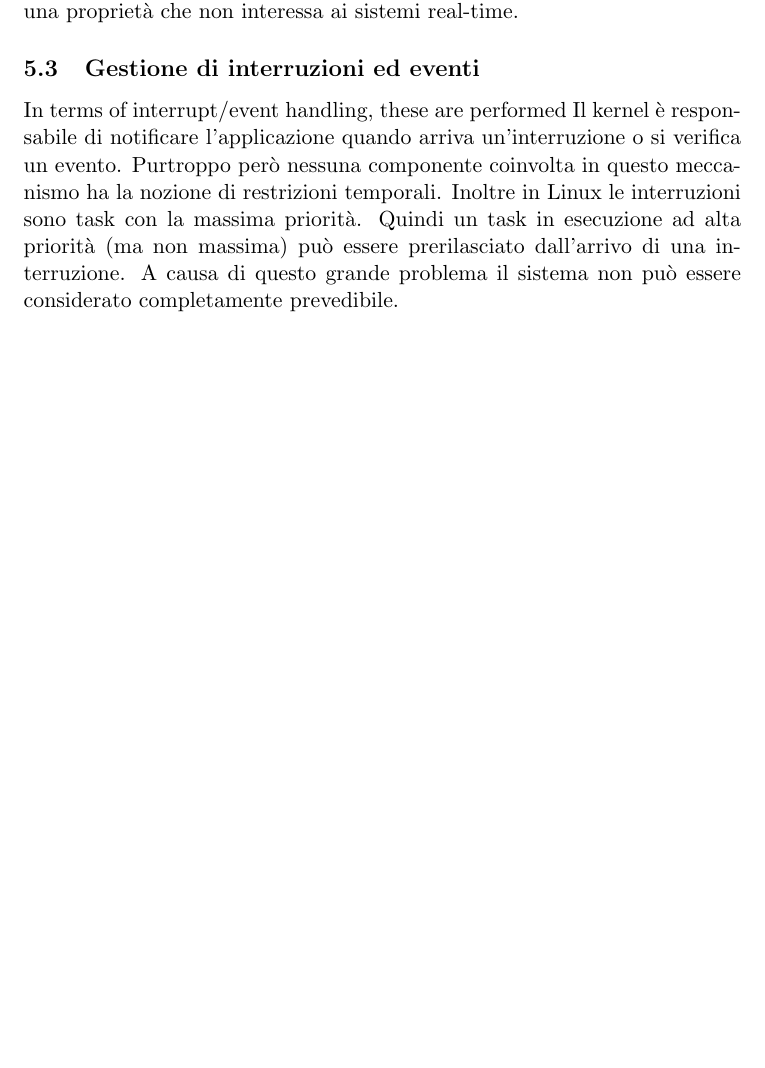
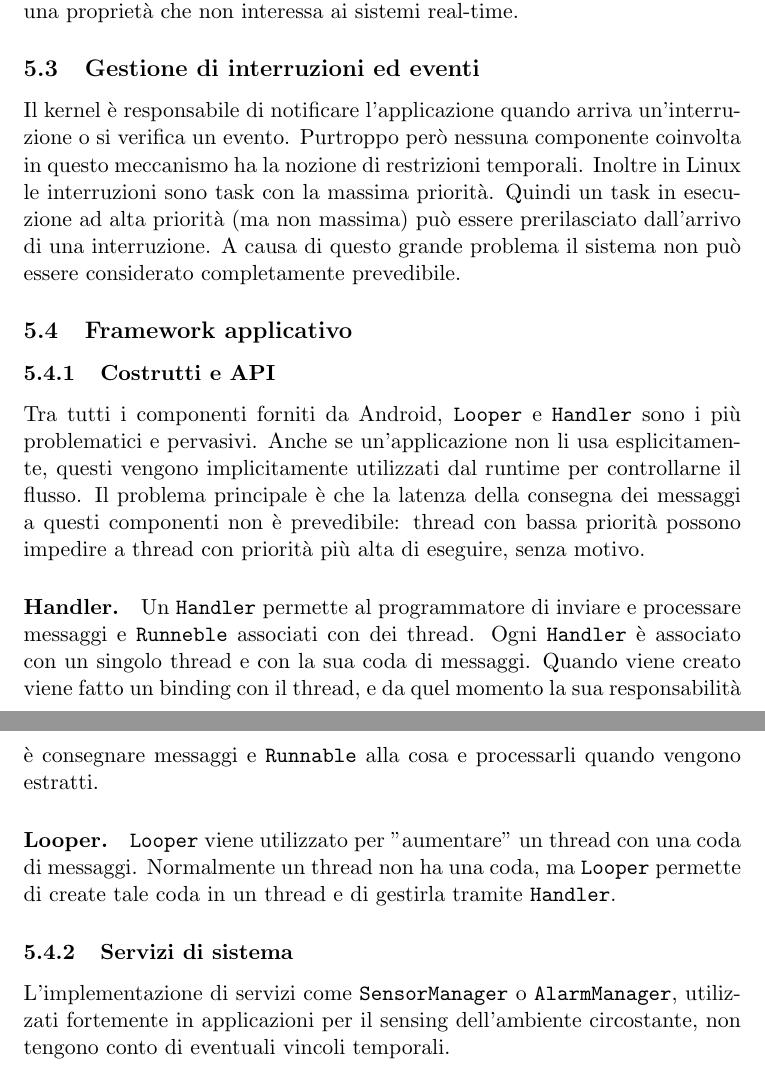
Before and after one commit to mdipirro/android-real-time, a LaTeX document (relazione/main.tex, which reads relazione/sections/androidPerRealTime.tex): part of page 21 of 22 before the commit and two parts of pages 21 and 22 of 23 after it, the two joined at a grey line, cut so that both start at the same text, the shorter picture padded with empty space. Compiled offline with pdfLaTeX.

Commit message:
Qualche aggiunta da RTDroid e doc Android

```diff
--- a/relazione/sections/androidPerRealTime.tex
+++ b/relazione/sections/androidPerRealTime.tex
@@ -34,5 +34,17 @@ Lo scheduler di Linux è modulare e prevede diverse classi di scheduling per pot
 
 Di conseguenza lo scheduling di Android da più importanza alla fairness, una proprietà che non interessa ai sistemi real-time.
 
-\subsection{Gestione di interruzioni ed eventi}In terms of interrupt/event handling, these are performed
+\subsection{Gestione di interruzioni ed eventi}
 Il kernel è responsabile di notificare l'applicazione quando arriva un'interruzione o si verifica un evento. Purtroppo però nessuna componente coinvolta in questo meccanismo ha la nozione di restrizioni temporali. Inoltre in Linux le interruzioni sono task con la massima priorità. Quindi un task in esecuzione ad alta priorità (ma non massima) può essere prerilasciato dall'arrivo di una interruzione. A causa di questo grande problema il sistema non può essere considerato completamente prevedibile.
+
+\subsection{Framework applicativo}
+\subsubsection{Costrutti e API}
+Tra tutti i componenti forniti da Android, \texttt{Looper} e \texttt{Handler} sono i più problematici e pervasivi. Anche se un'applicazione non li usa esplicitamente, questi vengono implicitamente utilizzati dal runtime per controllarne il flusso. Il problema principale è che la latenza della consegna dei messaggi a questi componenti non è prevedibile: thread con bassa priorità possono impedire a thread con priorità più alta di eseguire, senza motivo.
+
+\paragraph{Handler.} Un \texttt{Handler} permette al programmatore di inviare e processare messaggi e \texttt{Runneble} associati con dei thread. Ogni \texttt{Handler} è associato con un singolo thread e con la sua coda di messaggi. Quando viene creato viene fatto un binding con il thread, e da quel momento la sua responsabilità è consegnare messaggi e \texttt{Runnable} alla cosa e processarli quando vengono estratti.
+
+\paragraph{Looper.} \texttt{Looper} viene utilizzato per ''aumentare'' un thread con una coda di messaggi. Normalmente un thread non ha una coda, ma \texttt{Looper} permette di create tale coda in un thread e di gestirla tramite \texttt{Handler}.
+
+
+\subsubsection{Servizi di sistema}
+L'implementazione di servizi come \texttt{SensorManager} o \texttt{AlarmManager}, utilizzati fortemente in applicazioni per il sensing dell'ambiente circostante, non tengono conto di eventuali vincoli temporali.
```
Also changed, not shown: relazione/sections/androidPerRealTime.tex (2 more changed lines).
